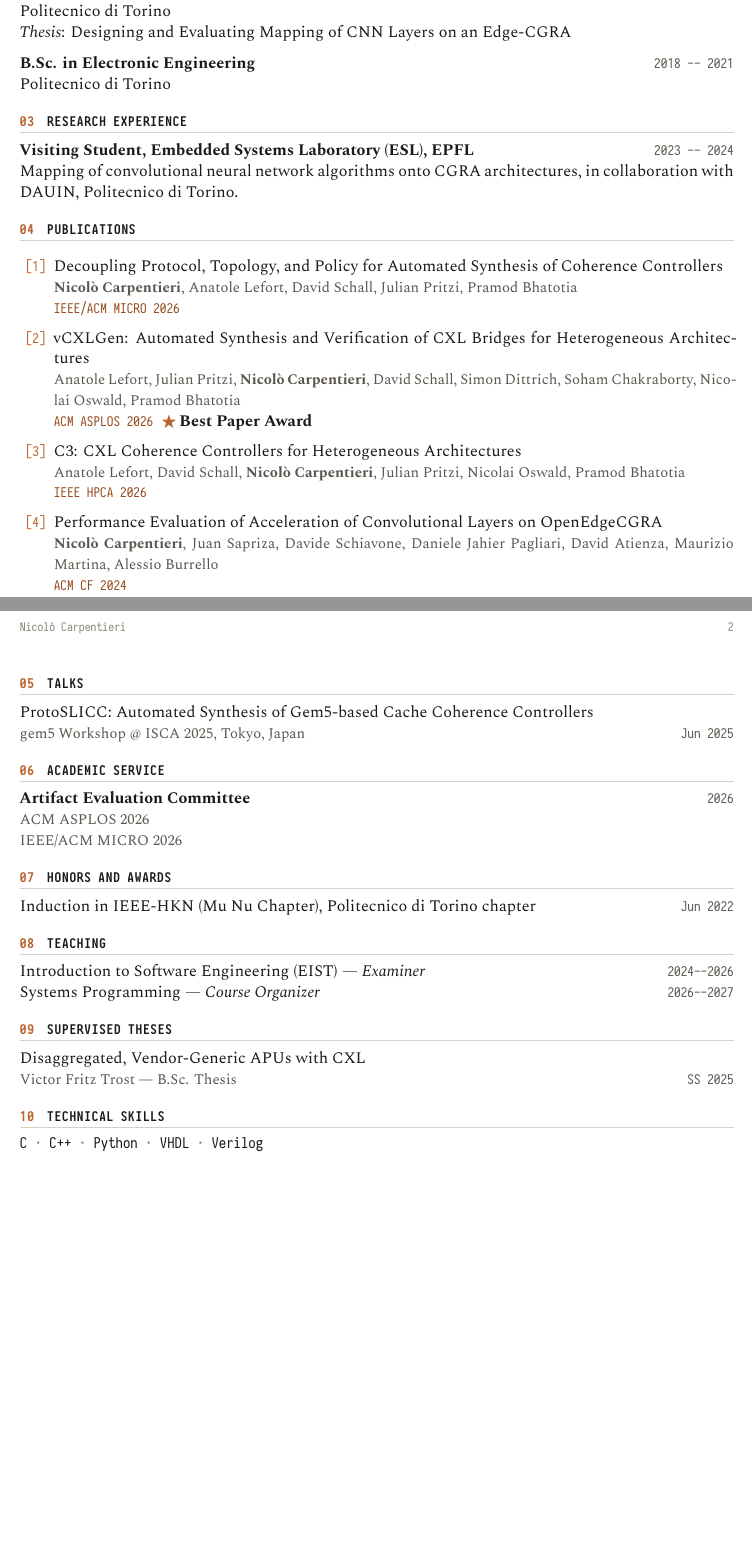
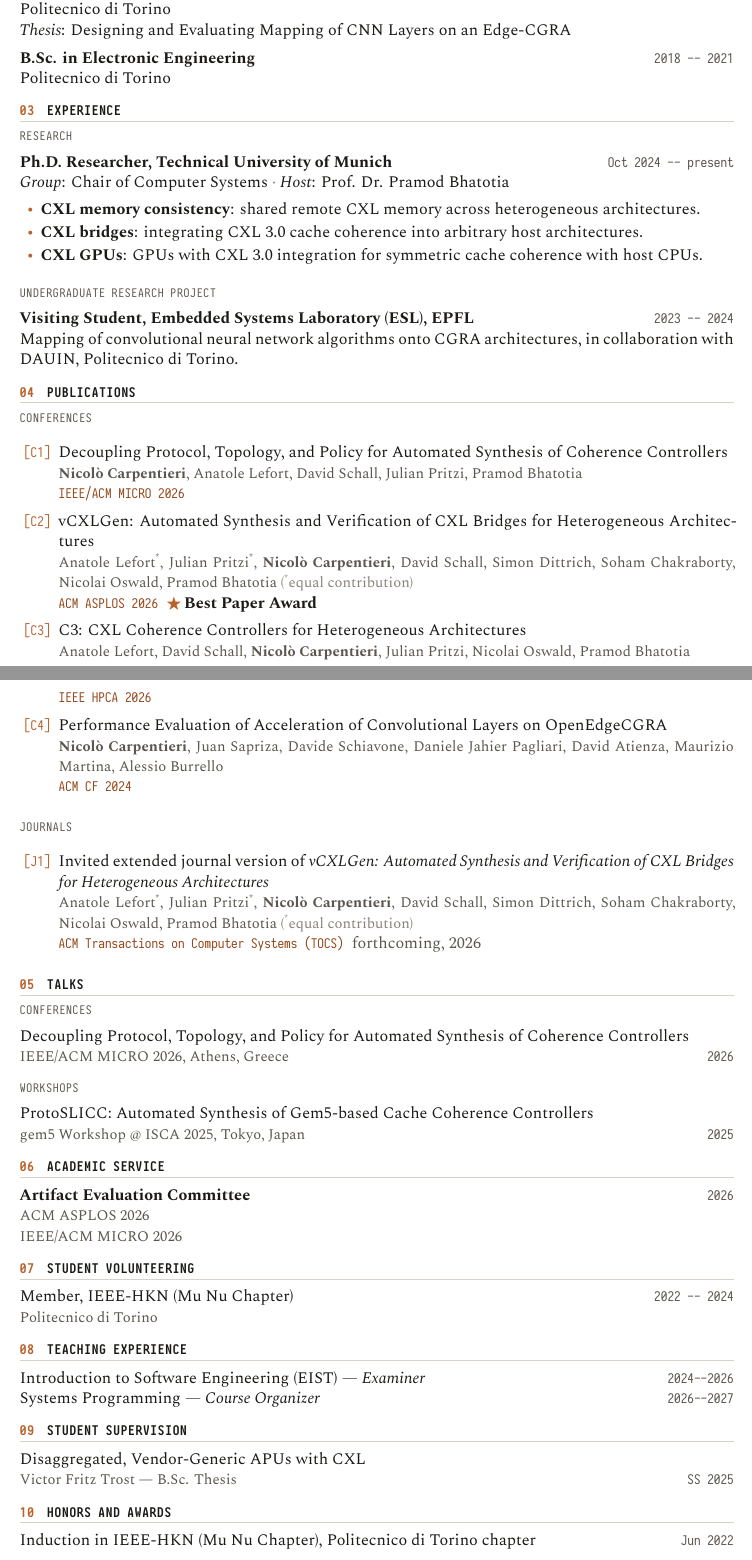
Before and after one commit to NicCarp11/niccarp11.github.io, a LaTeX CV (cv/cv.tex): two parts of pages 1 and 2 of 2, joined at a grey line, cut so that both start at the same text, the shorter picture padded with empty space. Compiled offline with XeLaTeX.

Commit message:
update cv

```diff
--- a/cv/cv.tex
+++ b/cv/cv.tex
@@ -1,7 +1,7 @@
 % Compile with: lualatex cv.tex
 \documentclass[11pt]{article}
 
-\usepackage[top=0.85in, bottom=0.85in, left=0.9in, right=0.9in]{geometry}
+\usepackage[top=0.7in, bottom=0.6in, left=0.9in, right=0.9in]{geometry}
 \usepackage{fontspec}
 \usepackage{xcolor}
 \usepackage{amssymb}
@@ -41,7 +41,7 @@
 ]
 
 \color{ink}
-\linespread{1.04}
+\linespread{1.02}
 
 \hypersetup{
   colorlinks=true,
@@ -55,7 +55,7 @@
 \newcounter{cvsec}
 \newcommand{\snum}{\ifnum\value{cvsec}<10 0\fi\arabic{cvsec}}
 \newcommand{\cvsection}[1]{%
-  \vspace{11pt}\refstepcounter{cvsec}%
+  \vspace{8pt}\refstepcounter{cvsec}%
   {\tracked\footnotesize\bfseries\textcolor{accent}{\snum}\hspace{9pt}%
    \textcolor{ink}{\MakeUppercase{#1}}}\par%
   \vspace{3.5pt}{\color{rulecol}\hrule height 0.6pt}\vspace{7pt}%
@@ -125,30 +140,43 @@ Technical University of Munich\\
 \textit{Advisor}: Prof. Dr. Pramod Bhatotia
 }
 
-\vspace{7pt}
+\vspace{5pt}
 \entry{M.Sc. in Computer Engineering}{2021 -- 2024}{
 Politecnico di Torino\\
 \textit{Thesis}: Designing and Evaluating Mapping of CNN Layers on an Edge-CGRA
 }
 
-\vspace{7pt}
+\vspace{5pt}
 \entry{B.Sc. in Electronic Engineering}{2018 -- 2021}{
 Politecnico di Torino
 }
 
-\cvsection{Research Experience}
+\cvsection{Experience}
+\cvsub{Research}
+\entry{Ph.D. Researcher, Technical University of Munich}{Oct 2024 -- present}{
+\textit{Group}: Chair of Computer Systems \textcolor{faint}{\textperiodcentered} \textit{Host}: Prof. Dr. Pramod Bhatotia
+\begin{cvbullets}
+\item \textbf{CXL memory consistency}: shared remote CXL memory across heterogeneous architectures.
+\item \textbf{CXL bridges}: integrating CXL 3.0 cache coherence into arbitrary host architectures.
+\item \textbf{CXL GPUs}: GPUs with CXL 3.0 integration for symmetric cache coherence with host CPUs.
+\end{cvbullets}
+}
+
+\vspace{7pt}
+\cvsub{Undergraduate research project}
 \entry{Visiting Student, Embedded Systems Laboratory (ESL), EPFL}{2023 -- 2024}{
 Mapping of convolutional neural network algorithms onto CGRA architectures, in collaboration with DAUIN, Politecnico di Torino.
 }
 
 \cvsection{Publications}
-\begin{cvlist}
+\cvsub{Conferences}
+\begin{cvlist}[C]
 \item Decoupling Protocol, Topology, and Policy for Automated Synthesis of Coherence Controllers\\
 \authors{\me, Anatole Lefort, David Schall, Julian Pritzi, Pramod Bhatotia}\\
 \venue{IEEE/ACM MICRO 2026}
 
 \item vCXLGen: Automated Synthesis and Verification of CXL Bridges for Heterogeneous Architectures\\
-\authors{Anatole Lefort, Julian Pritzi, \me, David Schall, Simon Dittrich, Soham Chakraborty, Nicolai Oswald, Pramod Bhatotia}\\
+\authors{Anatole Lefort\textsuperscript{*}, Julian Pritzi\textsuperscript{*}, \me, David Schall, Simon Dittrich, Soham Chakraborty, Nicolai Oswald, Pramod Bhatotia \textcolor{faint}{(\textsuperscript{*}equal contribution)}}\\
 \venue{ACM ASPLOS 2026}\ \ {\textcolor{accent}{$\bigstar$}}\,\textbf{Best Paper Award}
 
 \item C3: CXL Coherence Controllers for Heterogeneous Architectures\\
@@ -160,18 +188,41 @@ Mapping of convolutional neural network algorithms onto CGRA architectures, in c
 \venue{ACM CF 2024}
 \end{cvlist}
 
+\vspace{7pt}
+\cvsub{Journals}
+\begin{cvlist}[J]
+\item Invited extended journal version of \textit{vCXLGen: Automated Synthesis and Verification of CXL Bridges for Heterogeneous Architectures}\\
+\authors{Anatole Lefort\textsuperscript{*}, Julian Pritzi\textsuperscript{*}, \me, David Schall, Simon Dittrich, Soham Chakraborty, Nicolai Oswald, Pramod Bhatotia \textcolor{faint}{(\textsuperscript{*}equal contribution)}}\\
+\venue{ACM Transactions on Computer Systems (TOCS)}\ \ \textcolor{muted}{forthcoming, 2026}
+\end{cvlist}
+
 \cvsection{Talks}
+\cvsub{Conferences}
+Decoupling Protocol, Topology, and Policy for Automated Synthesis of Coherence Controllers\\
+\authors{IEEE/ACM MICRO 2026, Athens, Greece} \hfill {\mono\footnotesize\textcolor{muted}{2026}}
+
+\vspace{7pt}
+\cvsub{Workshops}
 ProtoSLICC: Automated Synthesis of Gem5-based Cache Coherence Controllers\\
-\authors{gem5 Workshop @ ISCA 2025, Tokyo, Japan} \hfill {\mono\footnotesize\textcolor{muted}{Jun 2025}}
+\authors{gem5 Workshop @ ISCA 2025, Tokyo, Japan} \hfill {\mono\footnotesize\textcolor{muted}{2025}}
 
 \cvsection{Academic Service}
 \textbf{Artifact Evaluation Committee}\hfill{\mono\footnotesize\textcolor{muted}{2026}}\\
 \authors{ACM ASPLOS 2026}\\
 \authors{IEEE/ACM MICRO 2026}
 
+\cvsection{Student Volunteering}
+Member, IEEE-HKN (Mu Nu Chapter) \hfill {\mono\footnotesize\textcolor{muted}{2022 -- 2024}}\\
+\authors{Politecnico di Torino}
+
+\cvsection{Teaching Experience}
+Introduction to Software Engineering (EIST) \textit{--- Examiner} \hfill {\mono\footnotesize\textcolor{muted}{2024--2026}}\\
+Systems Programming \textit{--- Course Organizer} \hfill {\mono\footnotesize\textcolor{muted}{2026--2027}}
+
+\cvsection{Student Supervision}
+Disaggregated, Vendor-Generic APUs with CXL\\
+\authors{Victor Fritz Trost --- B.Sc. Thesis} \hfill {\mono\footnotesize\textcolor{muted}{SS 2025}}
+
 \cvsection{Honors and Awards}
 Induction in IEEE-HKN (Mu Nu Chapter), Politecnico di Torino chapter \hfill {\mono\footnotesize\textcolor{muted}{Jun 2022}}
 
-\cvsection{Teaching}
-Introduction to Software Engineering (EIST) \textit{--- Examiner} \hfill {\mono\footnotesize\textcolor{muted}{2024--2026}}\\
-Systems Programming \textit{--- Course Organizer} \hfill {\mono\footnotesize\textcolor{muted}{2026--2027}}
@@ -178,7 +232 @@ Systems Programming \textit{--- Course Organizer} \hfill {\mono\footnotesize\tex
 
-\cvsection{Supervised Theses}
-Disaggregated, Vendor-Generic APUs with CXL\\
-\authors{Victor Fritz Trost --- B.Sc. Thesis} \hfill {\mono\footnotesize\textcolor{muted}{SS 2025}}
-
-\cvsection{Technical Skills}
-{\mono\small C \textcolor{faint}{\textperiodcentered} C++ \textcolor{faint}{\textperiodcentered} Python \textcolor{faint}{\textperiodcentered} VHDL \textcolor{faint}{\textperiodcentered} Verilog}
```
Also changed, not shown: CV.pdf, papers/protoslicc-gem5-isca25.pdf (added), cv/cv.tex (29 more changed lines), 2 other files.
